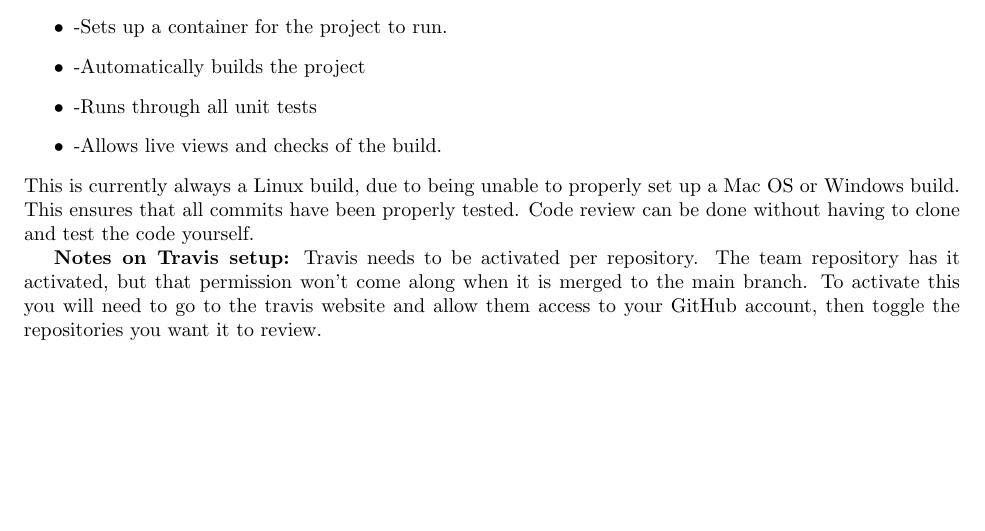
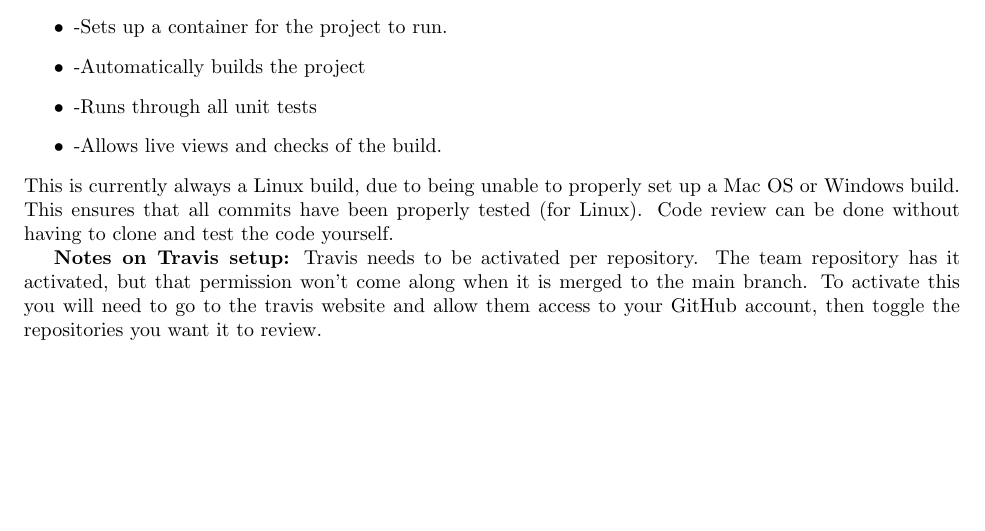
Before and after one commit to chide-marama/marama-view, a LaTeX document (documentation/TechnicalDesignDocument.tex): part of page 12 of 13, cut so that both start at the same text. Compiled offline with pdfLaTeX.

Commit message:
rephrase

```diff
--- a/documentation/TechnicalDesignDocument.tex
+++ b/documentation/TechnicalDesignDocument.tex
@@ -246,7 +246,7 @@
         \item-Allows live views and checks of the build.
     \end{itemize}
     This is currently always a Linux build, due to being unable to properly set up a Mac OS or Windows build.
-    This ensures that all commits have been properly tested.
+    This ensures that all commits have been properly tested (for Linux).
     Code review can be done without having to clone and test the code yourself.
 
     \textbf{Notes on Travis setup:}
```
